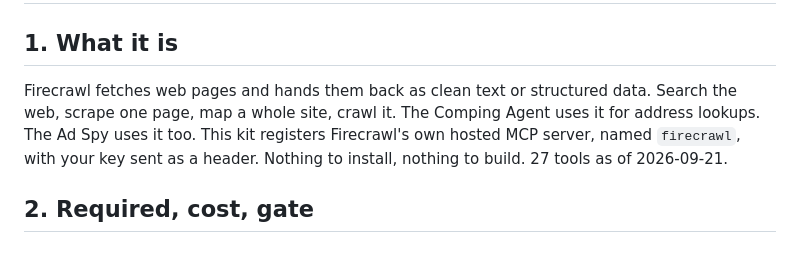
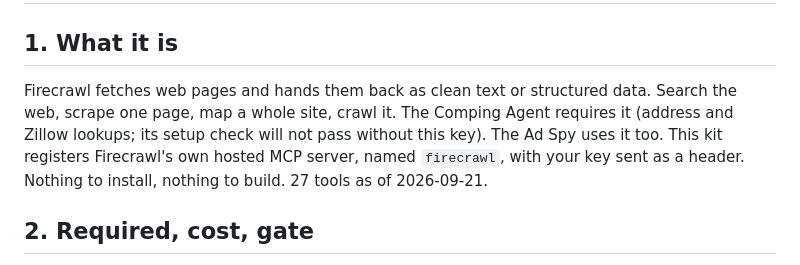
Before and after one commit to Solnest-AI/str-secrets-connections, a Markdown page: connectors/web-firecrawl.md, the part around the change. GitHub-like rendering.

```diff
--- a/connectors/web-firecrawl.md
+++ b/connectors/web-firecrawl.md
@@ -10,7 +10,7 @@ portal: https://www.firecrawl.dev/app/api-keys
 # Firecrawl: the web, turned into something Claude can read
 
 ## 1. What it is
-Firecrawl fetches web pages and hands them back as clean text or structured data. Search the web, scrape one page, map a whole site, crawl it. The Comping Agent uses it for address lookups. The Ad Spy uses it too. This kit registers Firecrawl's own hosted MCP server, named `firecrawl`, with your key sent as a header. Nothing to install, nothing to build. 27 tools as of 2026-09-21.
+Firecrawl fetches web pages and hands them back as clean text or structured data. Search the web, scrape one page, map a whole site, crawl it. The Comping Agent requires it (address and Zillow lookups; its setup check will not pass without this key). The Ad Spy uses it too. This kit registers Firecrawl's own hosted MCP server, named `firecrawl`, with your key sent as a header. Nothing to install, nothing to build. 27 tools as of 2026-09-21.
 
 ## 2. Required, cost, gate
 Required. Free. Firecrawl's pricing page lists the Free Plan at $0 with 1,000 credits a month and says "no credit card required" (effective Sept 4 2026). That is plenty for a summit weekend. No plan gate, no email to anyone.
```
Also changed, not shown: CONNECTIONS.md (+1 -1 lines).
